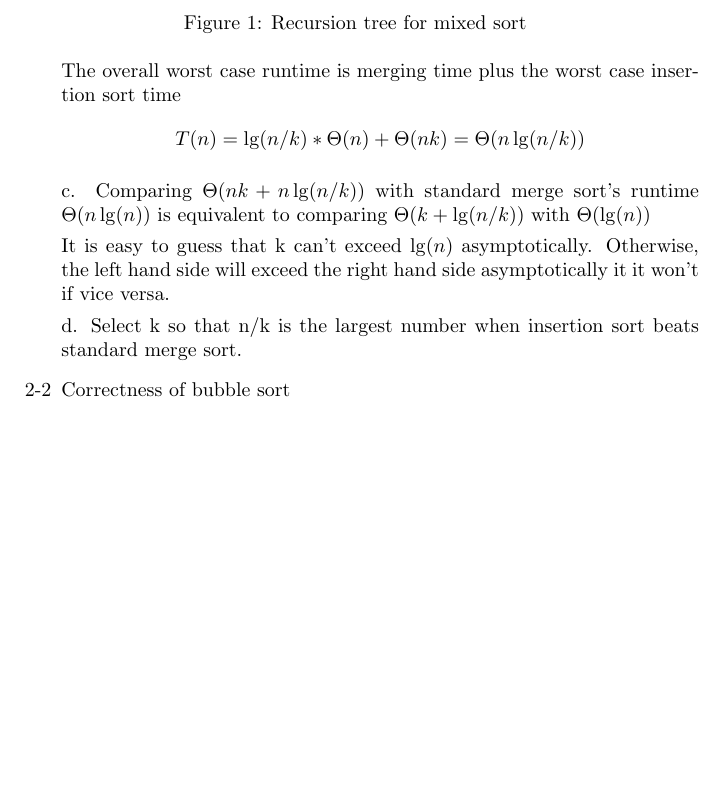
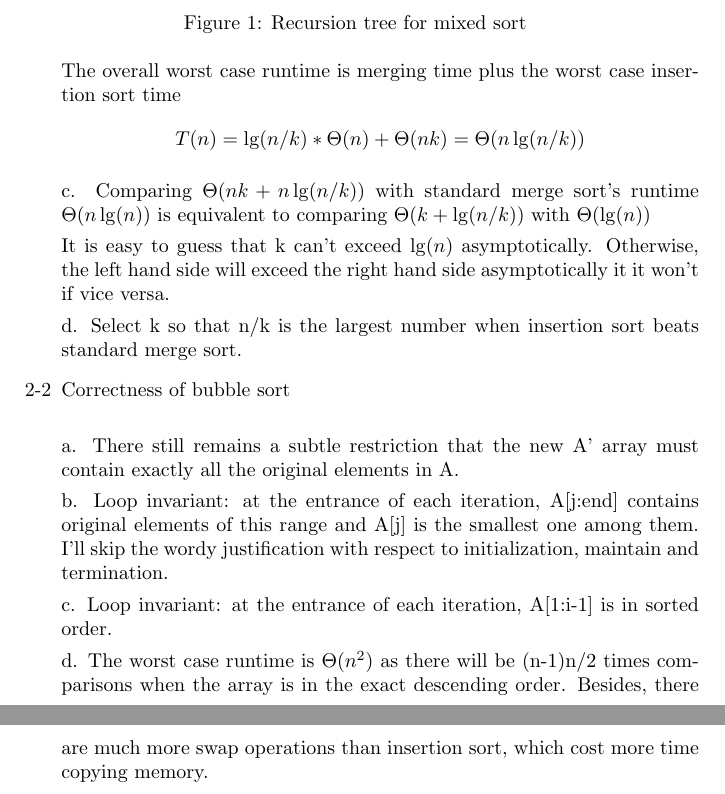
Before and after one commit to YECHUNAN/CLRS_Solutions, a LaTeX document (Chapter2.tex): part of page 6 of 6 before the commit and two parts of pages 6 and 7 of 7 after it, the two joined at a grey line, cut so that both start at the same text, the shorter picture padded with empty space. Compiled offline with pdfLaTeX.

Commit message:
7.28 daily update

```diff
--- a/Chapter2.tex
+++ b/Chapter2.tex
@@ -239,6 +239,16 @@ It is easy to guess that k can't exceed $\lg(n)$ asymptotically. Otherwise, the
 
 d. Select k so that n/k is the largest number when insertion sort beats standard merge sort.
 
-\item[2-2] Correctness of bubble sort
+\item[2-2] Correctness of bubble sort\\
+
+a. There still remains a subtle restriction that the new A' array must contain exactly all the original elements in A.
+
+b. Loop invariant: at the entrance of each iteration, A[j:end] contains original elements of this range and A[j] is the smallest one among them. I'll skip the wordy justification with respect to initialization, maintain and termination.
+
+c. Loop invariant: at the entrance of each iteration, A[1:i-1] is in sorted order.
+
+d. The worst case runtime is $ \Theta(n^2) $ as there will be (n-1)n/2 times comparisons when the array is in the exact descending order. Besides, there are much more swap operations than insertion sort, which cost more time copying memory.
+
+
 \end{enumerate}
 \end{document}
```
Also changed, not shown: Chapter2.pdf, 2 other files.
